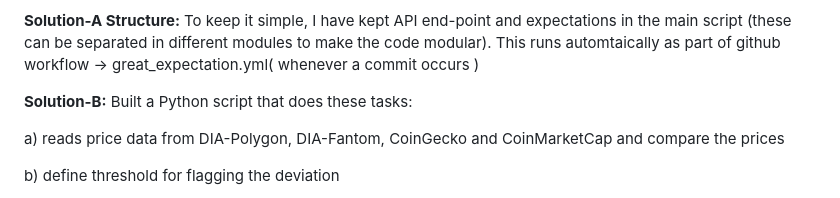
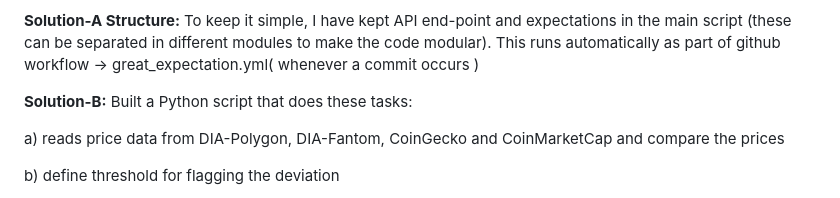
Before and after one commit to simsheo/cryptoTokenPriceComparator, a Markdown page: README.md, the part around the change. Rendered like a GitHub page.

```diff
--- a/README.md
+++ b/README.md
@@ -24,7 +24,7 @@ d) expectations can be easily defined for the data quality for the other fields
 **Reason for choosing Solution-A:** Great-Expectations (GE) is a very popular data quality validation tool, this is the one of the first tool that introduced assertion-on-data similar to asserting-code done in popular unit and functional testing framework. Most of the functionalities in GE are open-source and users can use pre-existing expectations or build their own custom expectations and assert data at any stage (inception or computed). The main programming language supported by GE is python which is simple to use.
 
 **Solution-A Structure:** To keep it simple, I have kept API end-point and expectations in the main script (these can be separated in different modules to make the code modular).
-This runs automtaically as part of github workflow -> great_expectation.yml(  whenever a commit occurs )
+This runs automatically as part of github workflow -> great_expectation.yml(  whenever a commit occurs )
 
 **Solution-B:** Built a Python script that does these tasks:
 
```
